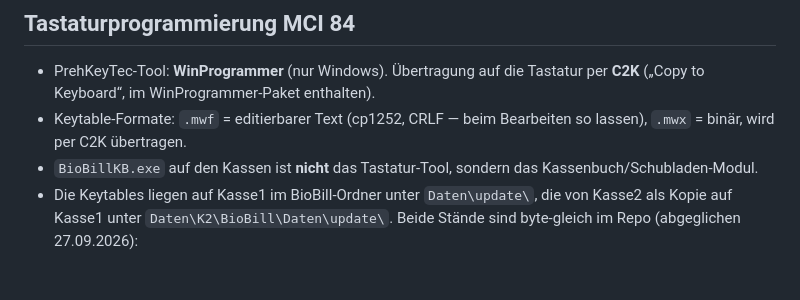
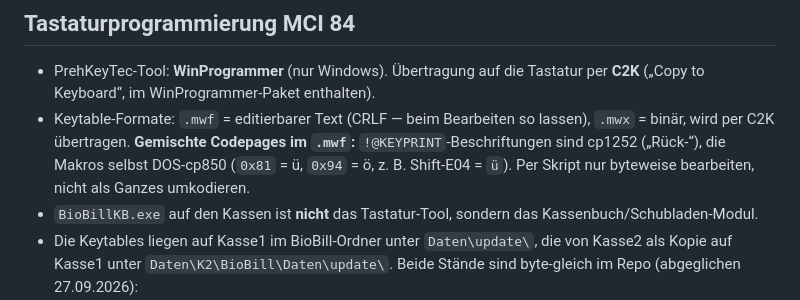
Before and after one commit to 5202/kassentastatur, a Markdown page: CLAUDE.md, the part around one of its changes. Rendered like a GitHub page; blank space fills up the shorter version.

```diff
--- a/CLAUDE.md
+++ b/CLAUDE.md
@@ -11,8 +11,11 @@ Adressen oder Konten der Kassen. Solche Angaben bleiben lokal.
 
 - PrehKeyTec-Tool: **WinProgrammer** (nur Windows). Übertragung auf die
   Tastatur per **C2K** („Copy to Keyboard“, im WinProgrammer-Paket enthalten).
-- Keytable-Formate: `.mwf` = editierbarer Text (cp1252, CRLF — beim Bearbeiten
-  so lassen), `.mwx` = binär, wird per C2K übertragen.
+- Keytable-Formate: `.mwf` = editierbarer Text (CRLF — beim Bearbeiten so
+  lassen), `.mwx` = binär, wird per C2K übertragen. **Gemischte Codepages im
+  `.mwf`:** `!@KEYPRINT`-Beschriftungen sind cp1252 („Rück-“), die Makros
+  selbst DOS-cp850 (`0x81` = ü, `0x94` = ö, z. B. Shift-E04 = `ü`). Per Skript
+  nur byteweise bearbeiten, nicht als Ganzes umkodieren.
 - `BioBillKB.exe` auf den Kassen ist **nicht** das Tastatur-Tool, sondern das
   Kassenbuch/Schubladen-Modul.
 - Die Keytables liegen auf Kasse1 im BioBill-Ordner unter `Daten\update\`,
```
Also changed, not shown: other parts of CLAUDE.md (+42 -0 lines).
